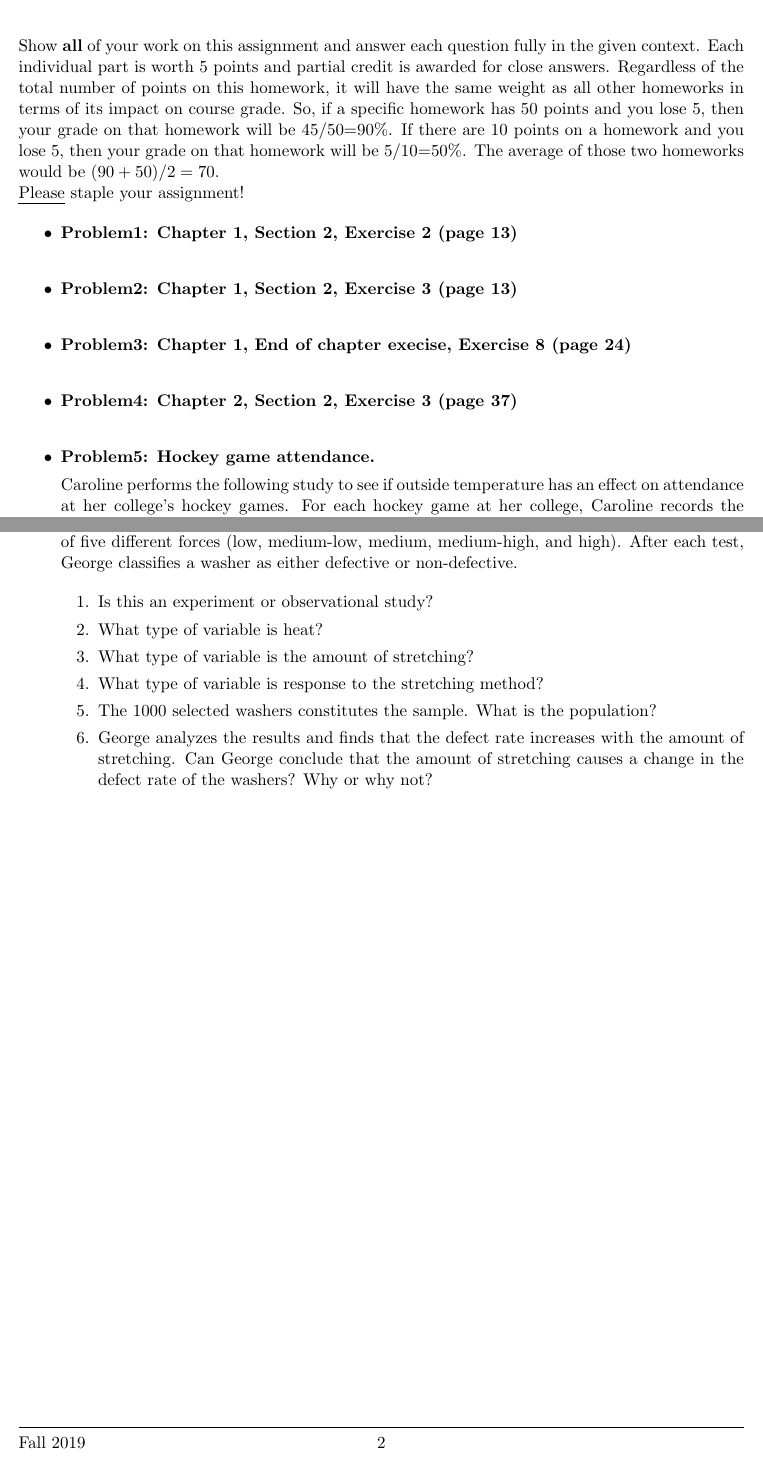
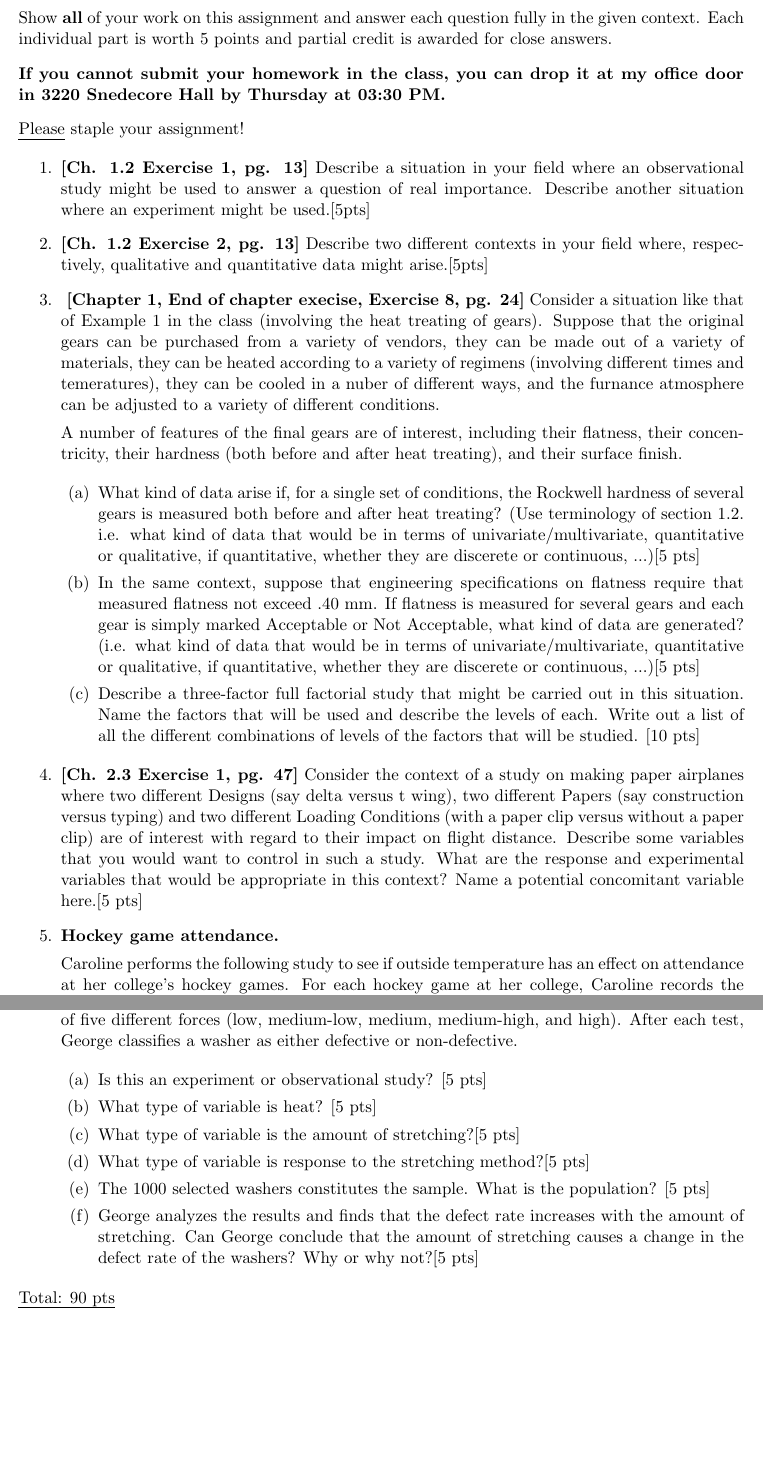
Before and after one commit to ashirazist/stat305_s2020, a LaTeX problem sheet (materials/hw/hw1/stat305-hw1.tex): two parts of pages 1 and 2 of 2, joined at a grey line, cut so that both start at the same text, the shorter picture padded with empty space. The pictures show the PDF file materials/hw/hw1/stat305-hw1.pdf that the author committed with the source.

Commit message:
hw1 posted

```diff
--- a/materials/hw/hw1/stat305-hw1.tex
+++ b/materials/hw/hw1/stat305-hw1.tex
@@ -86,25 +86,33 @@
 
 Show \textbf{all} of your work on this assignment and answer each question fully in the given context.
 Each individual part is worth 5 points and partial credit is awarded for close answers.
-Regardless of the total number of points on this homework, it will have the same weight as all other homeworks in terms of its impact on course grade.
-So, if a specific homework has 50 points and you lose 5, then your grade on that homework will be 45/50=90\%.
-If there are 10 points on a homework and you lose 5, then your grade on that homework will be 5/10=50\%.
-The average of those two homeworks would be $(90 + 50)/2 = 70$.
+\vspace{0.3cm}
 
+\textbf{If you cannot submit your homework in the class, you can drop it at my office door in 3220 Snedecore Hall by Thursday at 03:30 PM.}
+
+\vspace{0.3cm}
 \emph{Please} staple your assignment!
 
-\begin{itemize}
+\begin{enumerate}
 
-\item \textbf{Problem1: Chapter 1, Section 2, Exercise 2 (page 13)} \\
+\item \textbf{[Ch. 1.2 Exercise 1, pg. 13]} Describe a situation in your field where an observational study might be used to answer a question of real importance. Describe another situation where an experiment might be used.[5pts]
 
-\item \textbf{Problem2: Chapter 1, Section 2, Exercise 3 (page 13)}\\
+\item \textbf{[Ch. 1.2 Exercise 2, pg. 13]} Describe two different contexts in your field where, respectively, qualitative and quantitative data might arise.[5pts]
 
-\item \textbf{Problem3: Chapter 1, End of chapter execise, Exercise 8 (page 24)}\\
+\item \textbf{ [Chapter 1, End of chapter execise, Exercise 8, pg. 24]} Consider a situation like that of Example 1 in the class (involving the heat treating of gears). Suppose that the original gears can be purchased from a variety of vendors, they can be made out of a variety of materials, they can be heated according to a variety of regimens (involving different times and temeratures), they can be cooled in a nuber of different ways, and the furnance atmosphere can be adjusted to a variety of different conditions.
 
-\item \textbf{Problem4: Chapter 2, Section 2, Exercise 3 (page 37)}\\
+A number of features of the final gears are of interest, including their flatness, their concentricity, their hardness (both before and after heat treating), and their surface finish.
+
+    \begin{enumerate}
+      \item What kind of data arise if, for a single set of conditions, the Rockwell hardness of several gears is measured both before and after heat treating? (Use terminology of section 1.2. i.e. what kind of data that would be in terms of univariate/multivariate, quantitative or qualitative, if quantitative, whether they are discerete or continuous, ...)[5 pts]
+      \item In the same context, suppose that engineering specifications on flatness require that measured flatness not exceed .40 mm. If flatness is measured for several gears and each gear is simply marked Acceptable or Not Acceptable, what kind of data are generated? (i.e. what kind of data that would be in terms of univariate/multivariate, quantitative or qualitative, if quantitative, whether they are discerete or continuous, ...)[5 pts]
+      \item Describe a three-factor full factorial study that might be carried out in this situation. Name the factors that will be used and describe the levels of each. Write out a list of all the different combinations of levels of the factors that will be studied. [10 pts]
+    \end{enumerate}
+
+\item \textbf{[Ch. 2.3 Exercise 1, pg. 47]} Consider the context of a study on making paper airplanes where two different Designs (say delta versus t wing), two different Papers (say construction versus typing) and two different Loading Conditions (with a paper clip versus without a paper clip) are of interest with regard to their impact on flight distance. Describe some variables that you would want to control in such a study. What are the response and experimental variables that would be appropriate in this context? Name a potential concomitant variable here.[5 pts]
 
 
-\item \textbf{Problem5: Hockey game attendance.}
+\item \textbf{Hockey game attendance.}
 
 Caroline performs the following study to see if outside temperature
 has an effect on attendance at her college's hockey games. For each
@@ -123,12 +131,12 @@ Friday & 2&8 & 28 & 950 \\
 \hline
 \end{tabular}
 
-\ben
-\item Is this an experiment or observational study?
+    \begin{enumerate}
+    \item Is this an experiment or observational study?[5 pts]
 
-\item What type of variable is attendance?
+    \item What type of variable is attendance?[5 pts]
 
-\een
+    \vspace{1cm}
 
     Caroline analyzes her results and finds that
     outside temperature and attendance have a strong
@@ -136,13 +144,10 @@ positive correlation (i.e., as one increases, the other also increases).
     She concludes that higher game day temperatures causes higher
     attendance at their college's hockey games.
 
-\ben
-\addtocounter{enumii}{2}
-\item Did she come to a proper conclusion for this study? Why or why not?
 
-\item Look at the day of the week of the hockey games.
-What type of variable is this?
+    \item Did she come to a proper conclusion for this study? Why or why not?[5 pts]
+
+    \item Look at the day of the week of the hockey games. What type of variable is this?[5 pts]
 
     \item
     Rewrite the data table, adding a new column ``School Night" (using the values ``no" if the game is on a Friday or Saturday, and ``yes" if the game is on any other day).
-How does Attendance relate to School Night?
@@ -151 +156,2 @@ How does Attendance relate to School Night?
 
+    \end{enumerate}
@@ -158,28 +159,19 @@ for a study on the durability of these washers under
-stretching.  To make sure that the washers
-are fit to be used in the real world, George must test
-the washers.  Holding heat constant,
-George subjects each washer to one of various methods of
-stretching.  The washers are randomly assigned to be stretched under one of five different forces (low, medium-low, medium, medium-high, and high).
-After each test, George classifies
-a washer as either defective or non-defective.
+\item \textbf{Washer stretching.}
 
-\ben
-\item Is this an experiment or observational study?
+George works for a company that manufactures  rubber washers.  He randomly selects 1000  washers off the assembly line throughout two weeks for a study on the durability of these washers under   stretching.  To make sure that the washers  are fit to be used in the real world, George must test  the washers.  Holding heat constant,  George subjects each washer to one of various methods of  stretching.  The washers are randomly assigned to be stretched under one of five different forces (low, medium-low, medium, medium-high, and high). After each test, George classifies  a washer as either defective or non-defective.
 
-\item What type of variable is heat?
+    \begin{enumerate}
+    \item Is this an experiment or observational study? [5 pts]
 
-\item What type of variable is the amount of stretching?
+    \item What type of variable is heat? [5 pts]
 
-\item What type of variable is response to the stretching method?
+    \item What type of variable is the amount of stretching?[5 pts]
 
-\item
-The 1000 selected washers constitutes the sample. What is the population?
+    \item What type of variable is response to the stretching method?[5 pts]
 
-\item George analyzes the results and finds that the defect rate
-increases with the amount of stretching.
-Can George conclude that the amount of stretching
-causes a change in the defect rate of the washers?
-Why or why not?
+    \item The 1000 selected washers constitutes the sample. What is the population? [5 pts]
+
+    \item George analyzes the results and finds that the defect rate increases with the amount of stretching. Can George conclude that the amount of stretching  causes a change in the defect rate of the washers? Why or why not?[5 pts]
 
     %Remember, though, that there always exists the chance that the sample
     %was not properly representative of the population, and perhaps
@@ -193,2 +185,3 @@ Why or why not?
 
 
+\end{enumerate}
@@ -196,3 +188,3 @@ Why or why not?
 
-
+\emph{Total: 90 pts}
 \end{document}
```
Also changed, not shown: materials/hw/hw1/stat305-hw1.pdf, materials/hw/hw1/stat305-hw1.tex (14 more changed lines), 5 other files. Lines whose indentation alone changed are shown as unchanged.
